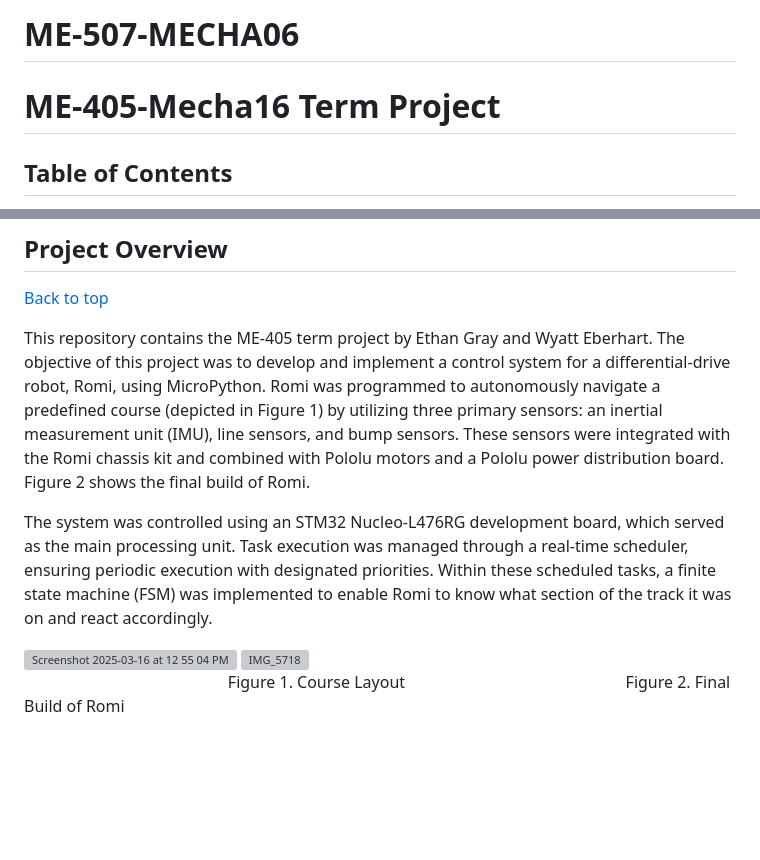
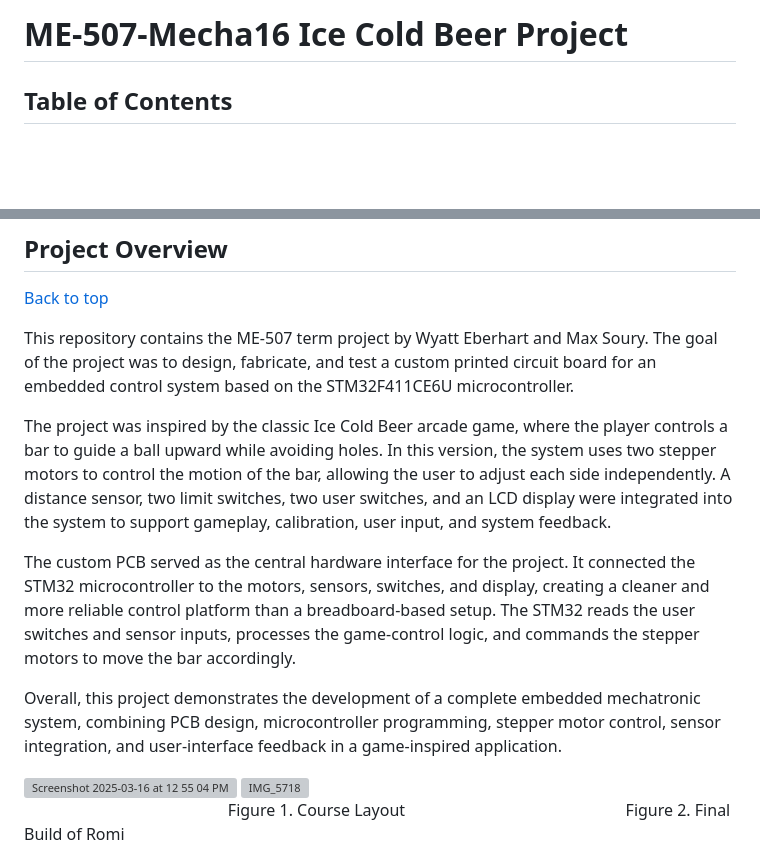
Before and after one commit to Wyatte73/ME-507-Mecha06, a Markdown page: README.md, 2 parts joined by grey strips. GitHub-like rendering; blank space fills up the shorter version; grey boxes are pictures that could not be loaded.

```diff
--- a/README.md
+++ b/README.md
@@ -1,6 +1,4 @@
-# ME-507-MECHA06
-
-# ME-405-Mecha16 Term Project
+# ME-507-Mecha16 Ice Cold Beer Project
 
 ## Table of Contents
 - [Project Overview](#projectoverview)
@@ -22,10 +20,13 @@
 ## Project Overview
 [Back to top](#Table-of-Contents)
 
-This repository contains the ME-405 term project by Ethan Gray and Wyatt Eberhart. The objective of this project was to develop and implement a control system for a differential-drive robot, Romi, using MicroPython. Romi was programmed to autonomously navigate a predefined course (depicted in Figure 1) by utilizing three primary sensors: an inertial measurement unit (IMU), line sensors, and bump sensors. These sensors were integrated with the Romi chassis kit and combined with Pololu motors and a Pololu power distribution board. Figure 2 shows the final build of Romi.
+This repository contains the ME-507 term project by Wyatt Eberhart and Max Soury. The goal of the project was to design, fabricate, and test a custom printed circuit board for an embedded control system based on the STM32F411CE6U microcontroller.
 
-The system was controlled using an STM32 Nucleo-L476RG development board, which served as the main processing unit. Task execution was managed through a real-time scheduler, ensuring periodic execution with designated priorities. Within these scheduled tasks, a finite state machine (FSM) was implemented to enable Romi to know what section of the track it was on and react accordingly.
+The project was inspired by the classic Ice Cold Beer arcade game, where the player controls a bar to guide a ball upward while avoiding holes. In this version, the system uses two stepper motors to control the motion of the bar, allowing the user to adjust each side independently. A distance sensor, two limit switches, two user switches, and an LCD display were integrated into the system to support gameplay, calibration, user input, and system feedback.
 
+The custom PCB served as the central hardware interface for the project. It connected the STM32 microcontroller to the motors, sensors, switches, and display, creating a cleaner and more reliable control platform than a breadboard-based setup. The STM32 reads the user switches and sensor inputs, processes the game-control logic, and commands the stepper motors to move the bar accordingly.
+
+Overall, this project demonstrates the development of a complete embedded mechatronic system, combining PCB design, microcontroller programming, stepper motor control, sensor integration, and user-interface feedback in a game-inspired application.
 
 <img height="280" alt="Screenshot 2025-03-16 at 12 55 04 PM" src="https://github.com/user-attachments/assets/97ac74ea-d0b5-4674-859b-4bc7075b9cf2" />
 <img height="280" alt="IMG_5718" src="https://github.com/user-attachments/assets/c376aa85-b766-441c-93ef-0afb0c2265a2" />
```
